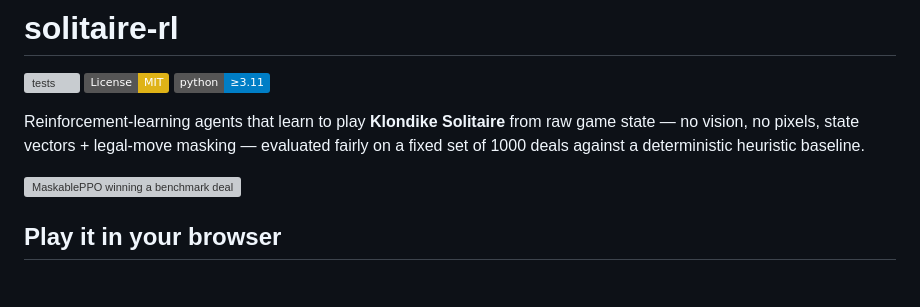
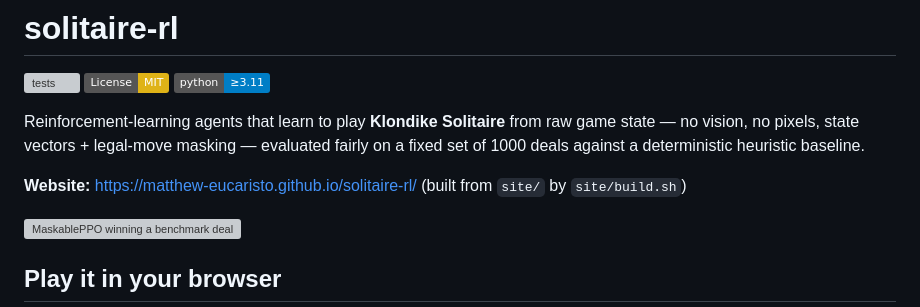
Before and after one commit to Matthew-Eucaristo/solitaire-rl, a Markdown page: README.md, the part around the change. GitHub-like rendering; badges without logos; blank space fills up the shorter version; grey boxes are pictures that could not be loaded.

Commit message:
docs: GitHub Pages site

```diff
--- a/README.md
+++ b/README.md
@@ -8,6 +8,8 @@ Reinforcement-learning agents that learn to play **Klondike Solitaire** from
 raw game state — no vision, no pixels, state vectors + legal-move masking —
 evaluated fairly on a fixed set of 1000 deals against a deterministic
 heuristic baseline.
+
+**Website:** https://matthew-eucaristo.github.io/solitaire-rl/ (built from `site/` by `site/build.sh`)
 
 ![MaskablePPO winning a benchmark deal](recordings/ppo_win_seed47.gif)
 
```
Also changed, not shown: site/og.png (added), site/web-ui.jpg (added), 10 other files.
